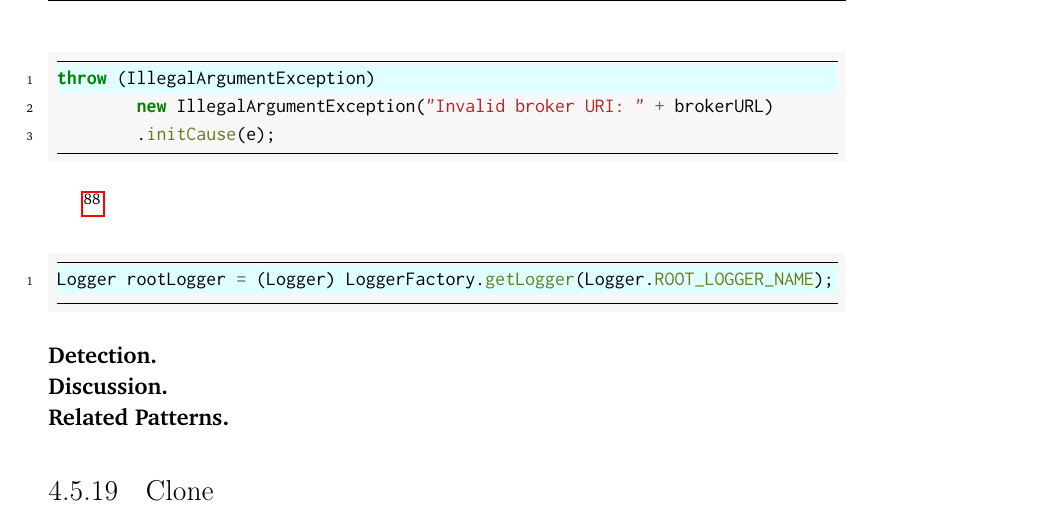
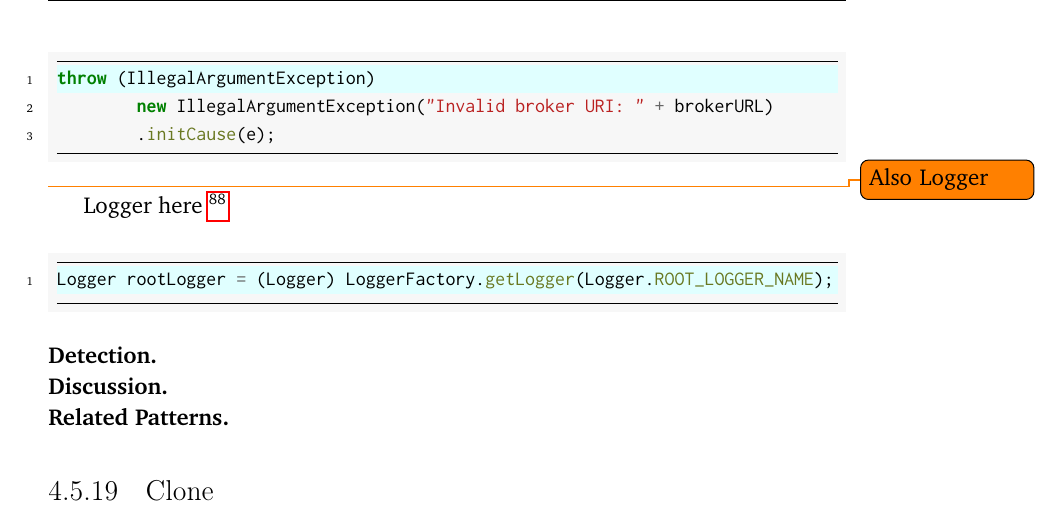
Before and after one commit to acuarica/phd-thesis, a LaTeX thesis (phd-thesis.tex, which reads chapters/casts/KnownReturnType.tex): part of page 108 of 162, cut so that both start at the same text. Compiled offline with pdfLaTeX.

Commit message:
Moved TODO.

```diff
--- a/chapters/casts/KnownReturnType.tex
+++ b/chapters/casts/KnownReturnType.tex
@@ -66,8 +66,8 @@ throw (IllegalArgumentException)
 \end{minted}
 
 
-
-
+\todo{Also Logger}
+Logger here
 \footnote{\url{http://bit.ly/skylot_jadx_2HIoR9X}}
 
 %https://lgtm.com/projects/g/skylot/jadx/snapshot/dist-41240110-1524814812150/files/jadx-gui/src/main/java/jadx/gui/utils/LogCollector.java?sort=name&dir=ASC&mode=heatmap#L22
```
